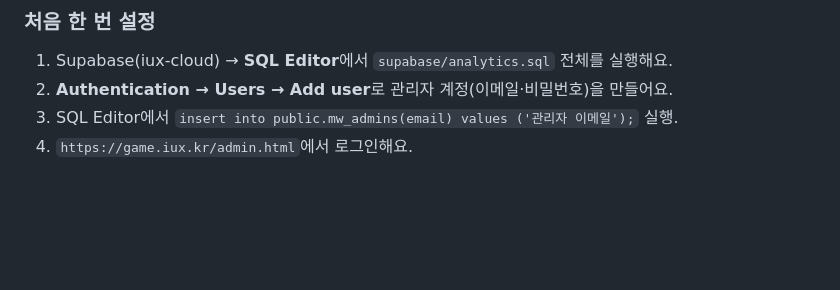
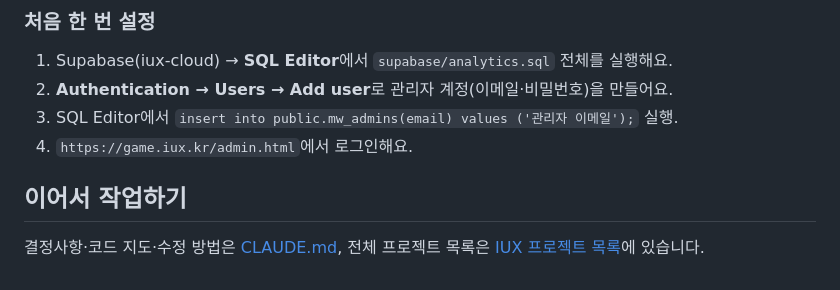
Before and after one commit to handgoldking1234/game, a Markdown page: README.md, the part around the change. Drawn GitHub-style; blank space fills up the shorter version.

Commit message:
작업 안내서(CLAUDE.md·AGENTS.md) 추가: 결정사항·구조·코드 지도·수정 방법·공통 원칙
Co-Authored-By: Claude Opus 5.5 <noreply@anthropic.com>
Claude-Session: https://claude.ai/code/session_016SxUkmgyUXpcWsdLdT9hsF

```diff
--- a/README.md
+++ b/README.md
@@ -39,3 +39,6 @@ GitHub Pages로 공개하려면: 저장소 Settings → Pages → Branch `main`
 2. **Authentication → Users → Add user**로 관리자 계정(이메일·비밀번호)을 만들어요.
 3. SQL Editor에서 `insert into public.mw_admins(email) values ('관리자 이메일');` 실행.
 4. `https://game.iux.kr/admin.html`에서 로그인해요.
+
+## 이어서 작업하기
+결정사항·코드 지도·수정 방법은 [CLAUDE.md](CLAUDE.md), 전체 프로젝트 목록은 [IUX 프로젝트 목록](https://github.com/handgoldking1234/iux-app/blob/main/docs/PROJECTS.md)에 있습니다.
```
Also changed, not shown: AGENTS.md (added, +3 -0 lines), CLAUDE.md (added, +52 -0 lines).
